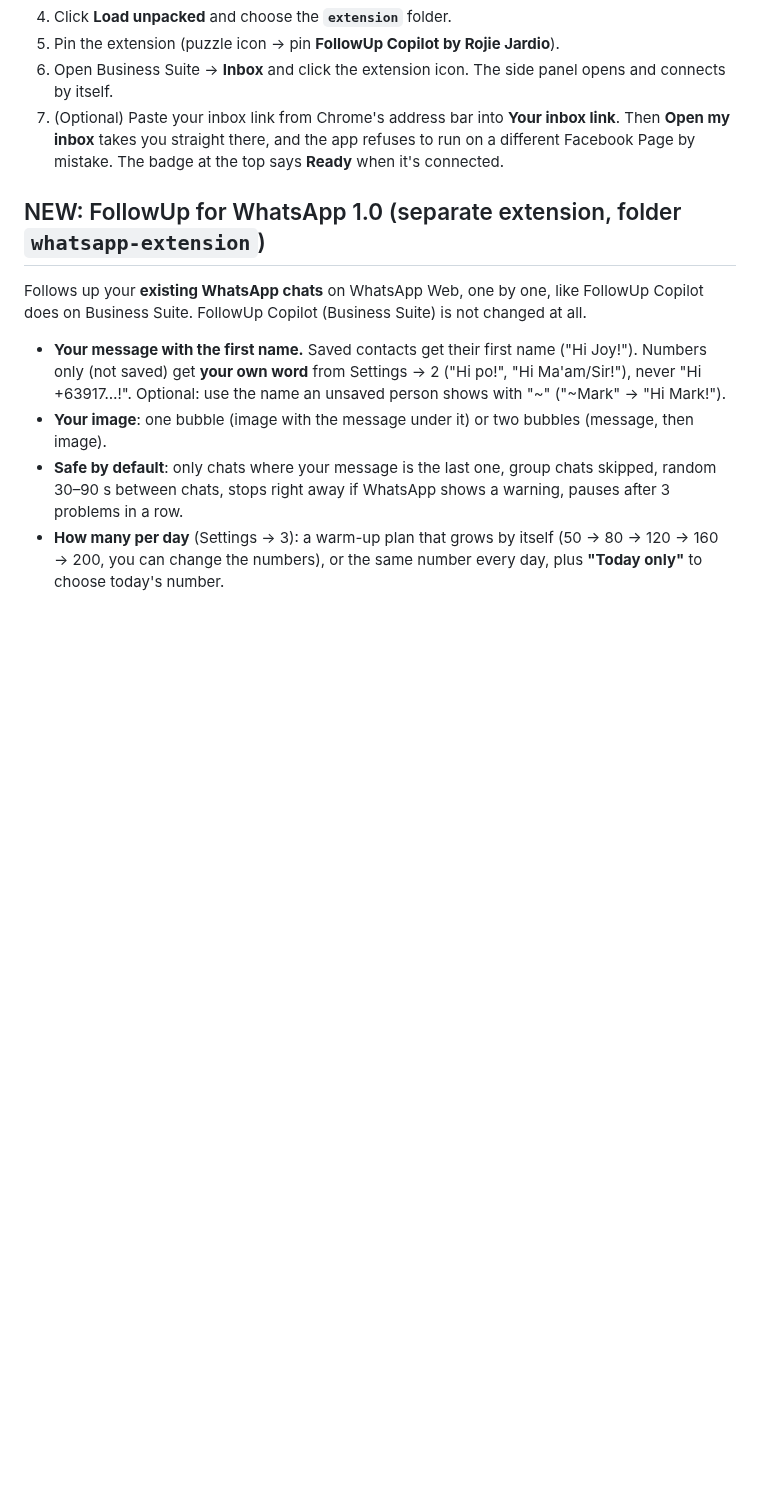
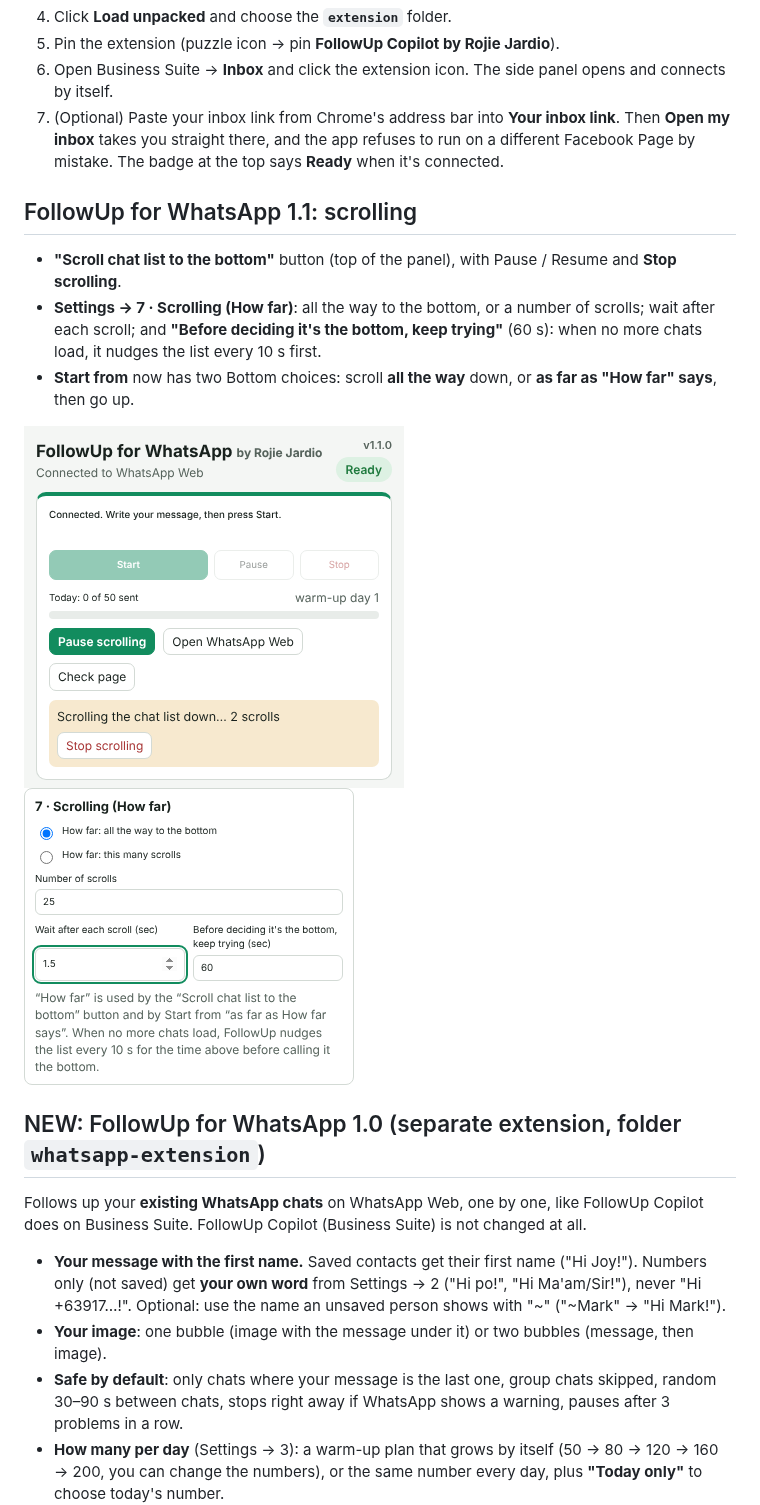
Before and after one commit to jcpjardiorojie-rgb/Follow-Up-Assistant, a Markdown page: README.md, the part around the change. Rendered like a GitHub page; pictures changed too: docs/screenshots/wa-scroll-button.png (added), docs/screenshots/wa-settings-scrolling.png (added); blank space fills up the shorter version.

```diff
--- a/README.md
+++ b/README.md
@@ -62,6 +62,16 @@ Safety rules built into both versions:
 7. (Optional) Paste your inbox link from Chrome's address bar into **Your inbox link**. Then
    **Open my inbox** takes you straight there, and the app refuses to run on a different Facebook Page
    by mistake. The badge at the top says **Ready** when it's connected.
+
+## FollowUp for WhatsApp 1.1: scrolling
+
+* **"Scroll chat list to the bottom"** button (top of the panel), with Pause / Resume and **Stop scrolling**.
+* **Settings → 7 · Scrolling (How far)**: all the way to the bottom, or a number of scrolls; wait after each scroll;
+  and **"Before deciding it's the bottom, keep trying"** (60 s): when no more chats load, it nudges the list every 10 s first.
+* **Start from** now has two Bottom choices: scroll **all the way** down, or **as far as "How far" says**, then go up.
+
+![Scroll button](docs/screenshots/wa-scroll-button.png)
+![Scrolling settings](docs/screenshots/wa-settings-scrolling.png)
 
 ## NEW: FollowUp for WhatsApp 1.0 (separate extension, folder `whatsapp-extension`)
 
```
Also changed, not shown: docs/screenshots/wa-settings-order.png, 8 other files.
